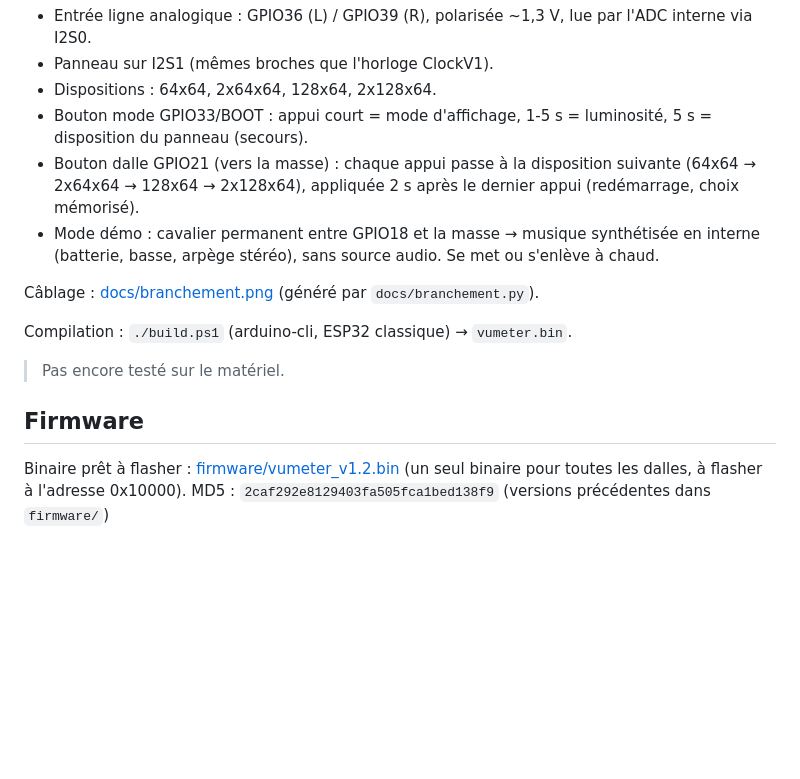
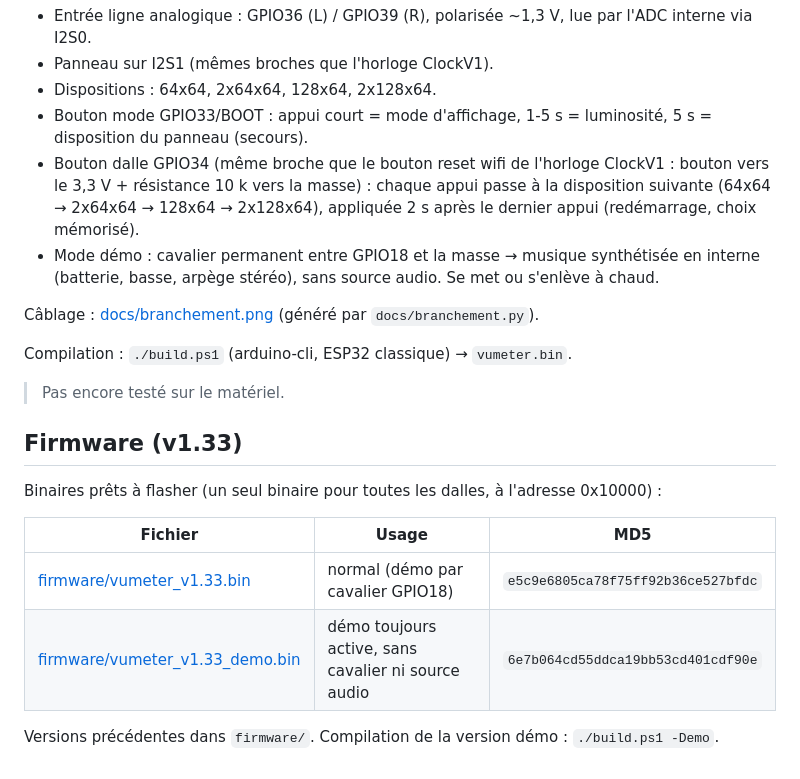
Before and after one commit to JeremC82/vumeter, a Markdown page: README.md, the part around the change. Rendered like a GitHub page; blank space fills up the shorter version.

Commit message:
v1.33 : bouton dalle sur GPIO34 + firmware démo
Le bouton dalle passe sur GPIO34, la broche du bouton reset wifi de
l'horloge ClockV1 (actif à l'état haut, 10 k vers la masse), et n'est
pris en compte qu'après avoir été vu relâché. build.ps1 -Demo compile
une version avec la démo toujours active (VU_DEMO_FORCE).
Ajout de firmware/vumeter_v1.33.bin et vumeter_v1.33_demo.bin,
schéma de câblage et README mis à jour.

Co-Authored-By: Claude Opus 5.5 <noreply@anthropic.com>

```diff
--- a/README.md
+++ b/README.md
@@ -10,7 +10,7 @@ VU-mètre stéréo autonome (sans wifi) sur ESP32 et panneau(x) LED HUB75.
 - Panneau sur I2S1 (mêmes broches que l'horloge ClockV1).
 - Dispositions : 64x64, 2x64x64, 128x64, 2x128x64.
 - Bouton mode GPIO33/BOOT : appui court = mode d'affichage, 1-5 s = luminosité, 5 s = disposition du panneau (secours).
-- Bouton dalle GPIO21 (vers la masse) : chaque appui passe à la disposition suivante (64x64 → 2x64x64 → 128x64 → 2x128x64), appliquée 2 s après le dernier appui (redémarrage, choix mémorisé).
+- Bouton dalle GPIO34 (même broche que le bouton reset wifi de l'horloge ClockV1 : bouton vers le 3,3 V + résistance 10 k vers la masse) : chaque appui passe à la disposition suivante (64x64 → 2x64x64 → 128x64 → 2x128x64), appliquée 2 s après le dernier appui (redémarrage, choix mémorisé).
 - Mode démo : cavalier permanent entre GPIO18 et la masse → musique synthétisée en interne (batterie, basse, arpège stéréo), sans source audio. Se met ou s'enlève à chaud.
 
 Câblage : [docs/branchement.png](docs/branchement.png) (généré par `docs/branchement.py`).
@@ -19,8 +19,13 @@ Compilation : `./build.ps1` (arduino-cli, ESP32 classique) → `vumeter.bin`.
 
 > Pas encore testé sur le matériel.
 
-## Firmware
+## Firmware (v1.33)
 
-Binaire prêt à flasher : [firmware/vumeter_v1.2.bin](firmware/vumeter_v1.2.bin)
-(un seul binaire pour toutes les dalles, à flasher à l'adresse 0x10000).
-MD5 : `2caf292e8129403fa505fca1bed138f9` (versions précédentes dans `firmware/`)
+Binaires prêts à flasher (un seul binaire pour toutes les dalles, à l'adresse 0x10000) :
+
+| Fichier | Usage | MD5 |
+|---|---|---|
+| [firmware/vumeter_v1.33.bin](firmware/vumeter_v1.33.bin) | normal (démo par cavalier GPIO18) | `e5c9e6805ca78f75ff92b36ce527bfdc` |
+| [firmware/vumeter_v1.33_demo.bin](firmware/vumeter_v1.33_demo.bin) | démo toujours active, sans cavalier ni source audio | `6e7b064cd55ddca19bb53cd401cdf90e` |
+
+Versions précédentes dans `firmware/`. Compilation de la version démo : `./build.ps1 -Demo`.
```
Also changed, not shown: docs/branchement.png, 5 other files.
